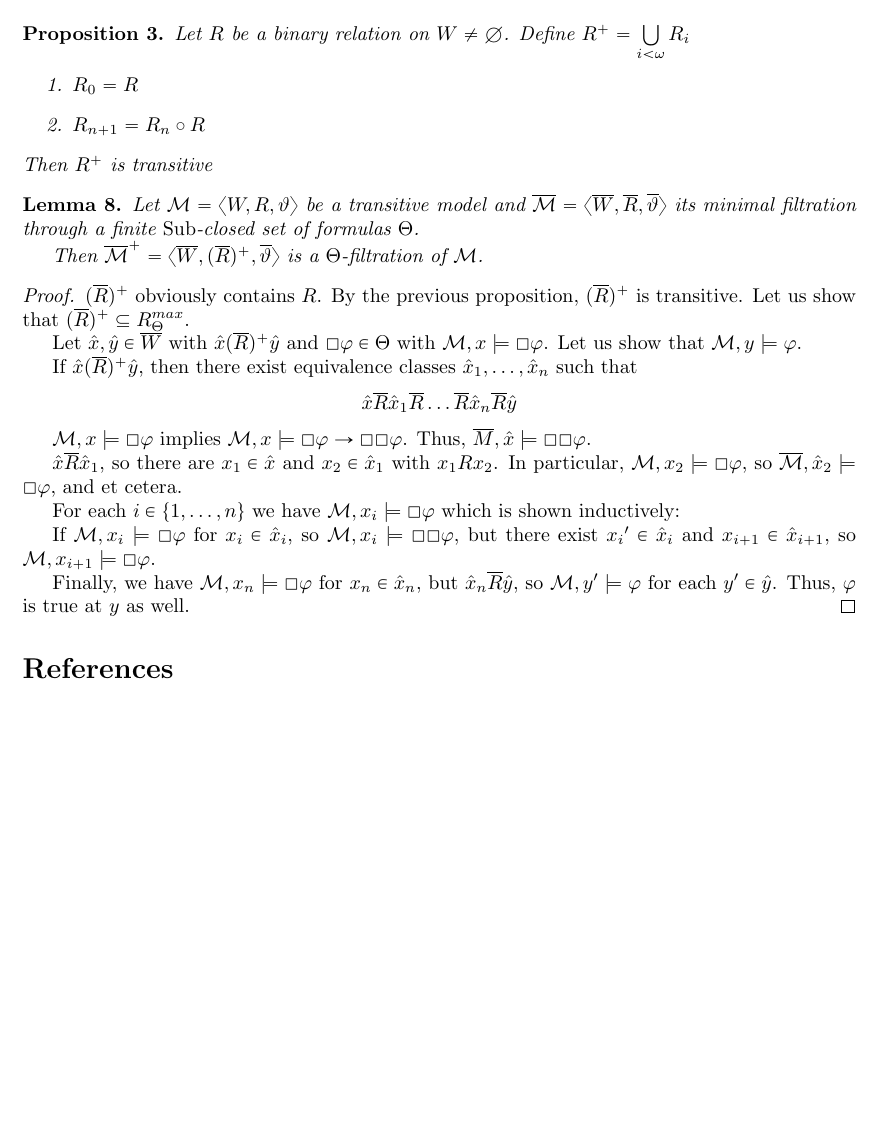
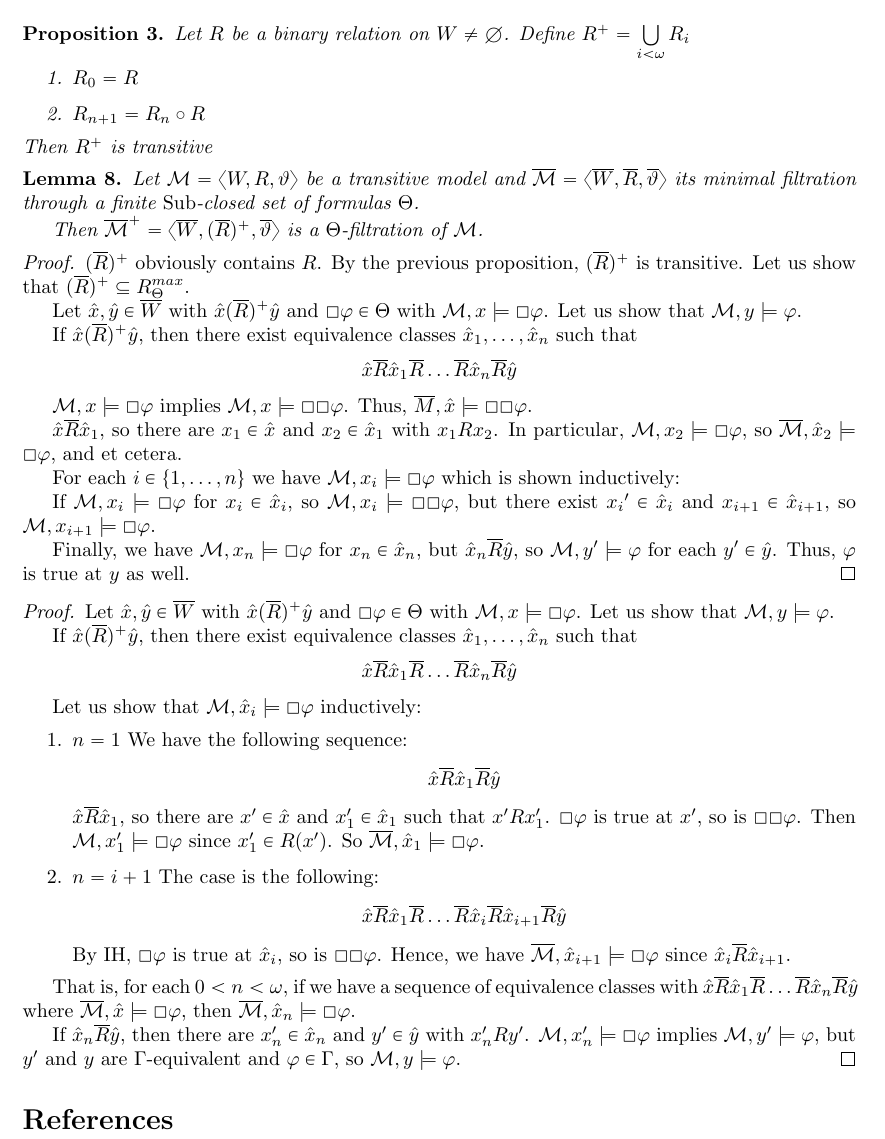
Before and after one commit to DanielRrr/thesis-notes, a LaTeX document (filtration-stuff/Text.tex): part of page 6 of 6, cut so that both start at the same text, the shorter picture padded with empty space. Compiled offline with pdfLaTeX.

Commit message:
a different proof that the transitive closure of a K4-model is a filtration

```diff
--- a/filtration-stuff/Text.tex
+++ b/filtration-stuff/Text.tex
@@ -358,7 +358,7 @@ $ $
     $\hat{x} \overline{R} \hat{x}_1 \overline{R} \dots \overline{R} \hat{x}_n \overline{R} \hat{y}$
   \end{center}
 
-  $\mathcal{M}, x \models \Box \varphi$ implies $\mathcal{M}, x \models \Box \varphi \to \Box \Box \varphi$. Thus, $\overline{M}, \hat{x} \models \Box \Box \varphi$.
+  $\mathcal{M}, x \models \Box \varphi$ implies $\mathcal{M}, x \models \Box \Box \varphi$. Thus, $\overline{M}, \hat{x} \models \Box \Box \varphi$.
 
   $\hat{x} \overline{R} \hat{x}_1$, so there are $x_1 \in \hat{x}$ and $x_2 \in \hat{x}_1$ with $x_1 R x_2$. In particular, $\mathcal{M}, x_2 \models \Box \varphi$,
   so $\overline{\mathcal{M}}, \hat{x}_2 \models \Box \varphi$, and et cetera.
@@ -371,6 +371,43 @@ $ $
   Finally, we have $\mathcal{M}, x_n \models \Box \varphi$ for $x_n \in \hat{x}_n$, but $\hat{x}_n \overline{R} \hat{y}$, so $\mathcal{M}, y' \models \varphi$ for each $y' \in \hat{y}$. Thus, $\varphi$ is true at $y$ as well.
 \end{proof}
 
+\begin{proof}
+  Let $\hat{x}, \hat{y} \in \overline{W}$ with $\hat{x} (\overline{R})^{+} \hat{y}$ and
+  $\Box \varphi \in \Theta$ with $\mathcal{M}, x \models \Box \varphi$. Let us show that $\mathcal{M}, y \models \varphi$.
+
+  If $\hat{x} (\overline{R})^{+} \hat{y}$, then there exist equivalence classes $\hat{x}_1, \dots, \hat{x}_n$ such that
+  \begin{center}
+    $\hat{x} \overline{R} \hat{x}_1 \overline{R} \dots \overline{R} \hat{x}_n \overline{R} \hat{y}$
+  \end{center}
+
+  Let us show that $\mathcal{M}, \hat{x}_i \models \Box \varphi$ inductively:
+  \begin{enumerate}
+    \item $n = 1$
+    We have the following sequence:
+    \begin{center}
+      $\hat{x} \overline{R} \hat{x}_1 \overline{R} \hat{y}$
+    \end{center}
+    $\hat{x} \overline{R} \hat{x}_1$, so there are $x' \in \hat{x}$ and $x_1' \in \hat{x}_1$ such that $x' R x_1'$. $\Box \varphi$ is true at $x'$, so is $\Box \Box \varphi$. Then
+    $\mathcal{M}, x_1' \models \Box \varphi$ since $x_1' \in R(x')$.
+    So $\overline{\mathcal{M}}, \hat{x}_1 \models \Box \varphi$.
+
+    \item $n = i + 1$
+    The case is the following:
+    \begin{center}
+      $\hat{x} \overline{R} \hat{x}_1 \overline{R} \dots \overline{R} \hat{x}_i \overline{R} \hat{x}_{i + 1} \overline{R} \hat{y}$
+    \end{center}
+
+    By IH, $\Box \varphi$ is true at $\hat{x}_i$, so is $\Box \Box \varphi$. Hence, we have $\overline{\mathcal{M}}, \hat{x}_{i + 1} \models \Box \varphi$ since
+    $\hat{x}_i \overline{R} \hat{x}_{i + 1}$.
+  \end{enumerate}
+
+  That is, for each $0 < n < \omega$, if we have a sequence of equivalence classes with $\hat{x} \overline{R} \hat{x}_1 \overline{R} \dots \overline{R} \hat{x}_n \overline{R} \hat{y}$ where $\overline{\mathcal{M}}, \hat{x} \models \Box \varphi$, then
+  $\overline{\mathcal{M}}, \hat{x}_n \models \Box \varphi$.
+
+  If $\hat{x}_n \overline{R} \hat{y}$,
+  then there are $x_n' \in \hat{x}_n$ and  $y' \in \hat{y}$ with $x_n' R y'$. $\mathcal{M}, x_n' \models \Box \varphi$ implies $\mathcal{M}, y' \models \varphi$, but $y'$ and $y$ are $\Gamma$-equivalent and $\varphi \in \Gamma$, so $\mathcal{M}, y \models \varphi$.
+\end{proof}
+
 \bibliographystyle{plain}
 \bibliography{Text}
 
```
Also changed, not shown: filtration-stuff/Text.pdf, problem-9.4/Text.pdf.
